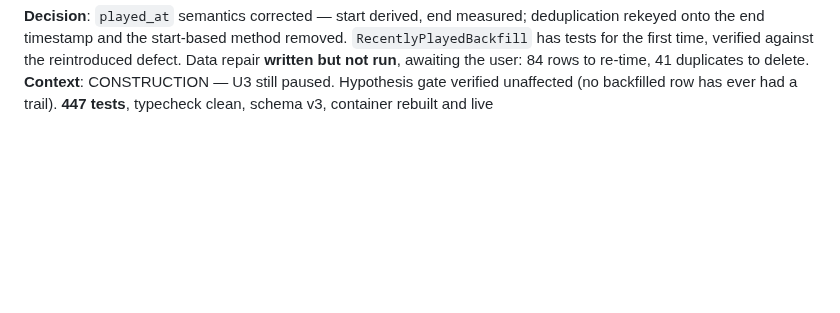
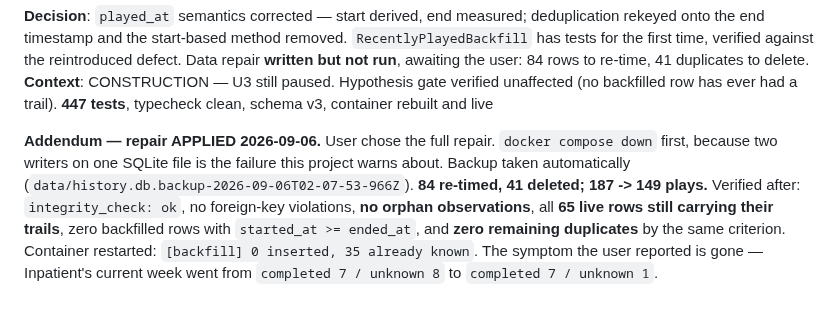
Before and after one commit to kuhndj67/spotify-companion, a Markdown page: aidlc-docs/audit.md, the part around the change. GitHub-like rendering; blank space fills up the shorter version.

```diff
--- a/aidlc-docs/audit.md
+++ b/aidlc-docs/audit.md
@@ -2341,3 +2341,12 @@ the first time, verified against the reintroduced defect. Data repair **written
 awaiting the user: 84 rows to re-time, 41 duplicates to delete.
 **Context**: CONSTRUCTION — U3 still paused. Hypothesis gate verified unaffected (no backfilled
 row has ever had a trail). **447 tests**, typecheck clean, schema v3, container rebuilt and live
+
+**Addendum — repair APPLIED 2026-09-06.** User chose the full repair. `docker compose down` first,
+because two writers on one SQLite file is the failure this project warns about. Backup taken
+automatically (`data/history.db.backup-2026-09-06T02-07-53-966Z`). **84 re-timed, 41 deleted;
+187 -> 149 plays.** Verified after: `integrity_check: ok`, no foreign-key violations, **no orphan
+observations**, all **65 live rows still carrying their trails**, zero backfilled rows with
+`started_at >= ended_at`, and **zero remaining duplicates** by the same criterion. Container
+restarted: `[backfill] 0 inserted, 35 already known`. The symptom the user reported is gone —
+Inpatient's current week went from `completed 7 / unknown 8` to `completed 7 / unknown 1`.
```
Also changed, not shown: CLAUDE.md (+6 -4 lines), aidlc-docs/aidlc-state.md (+3 -2 lines).
